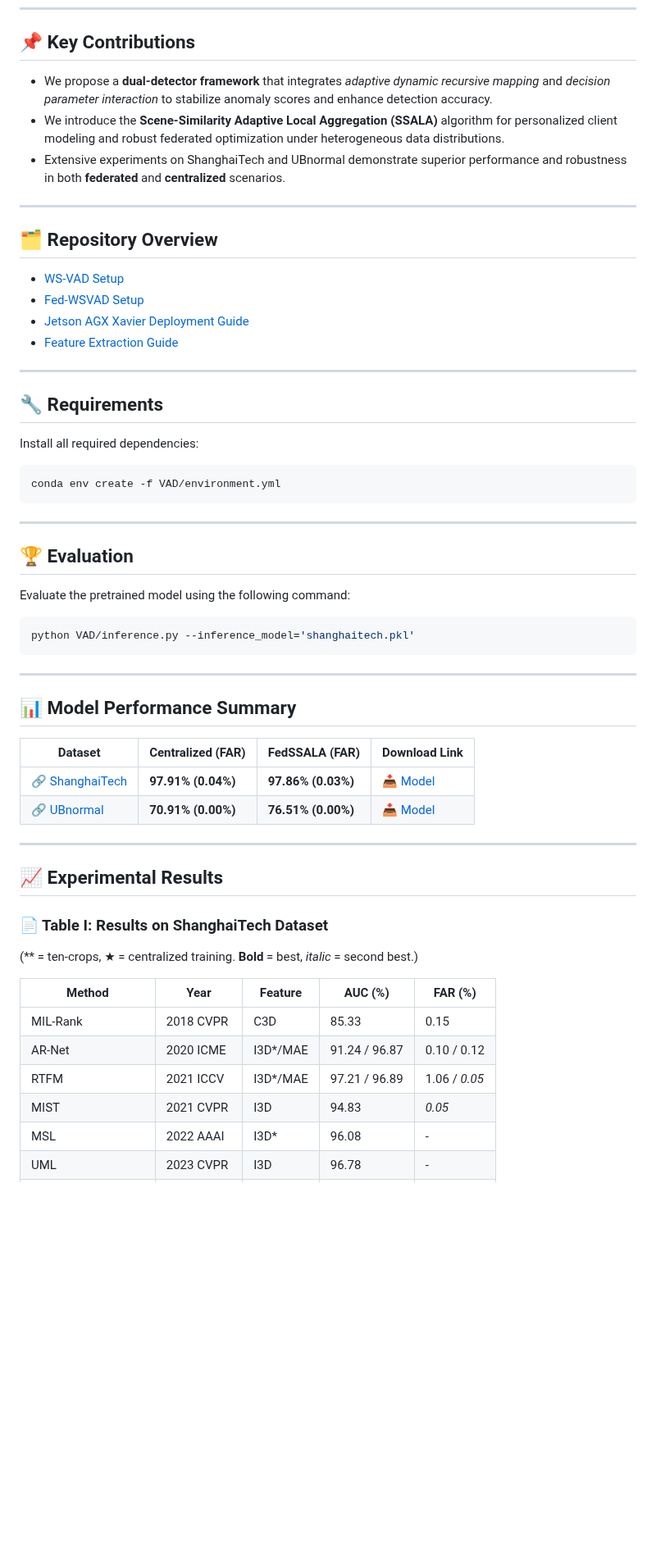
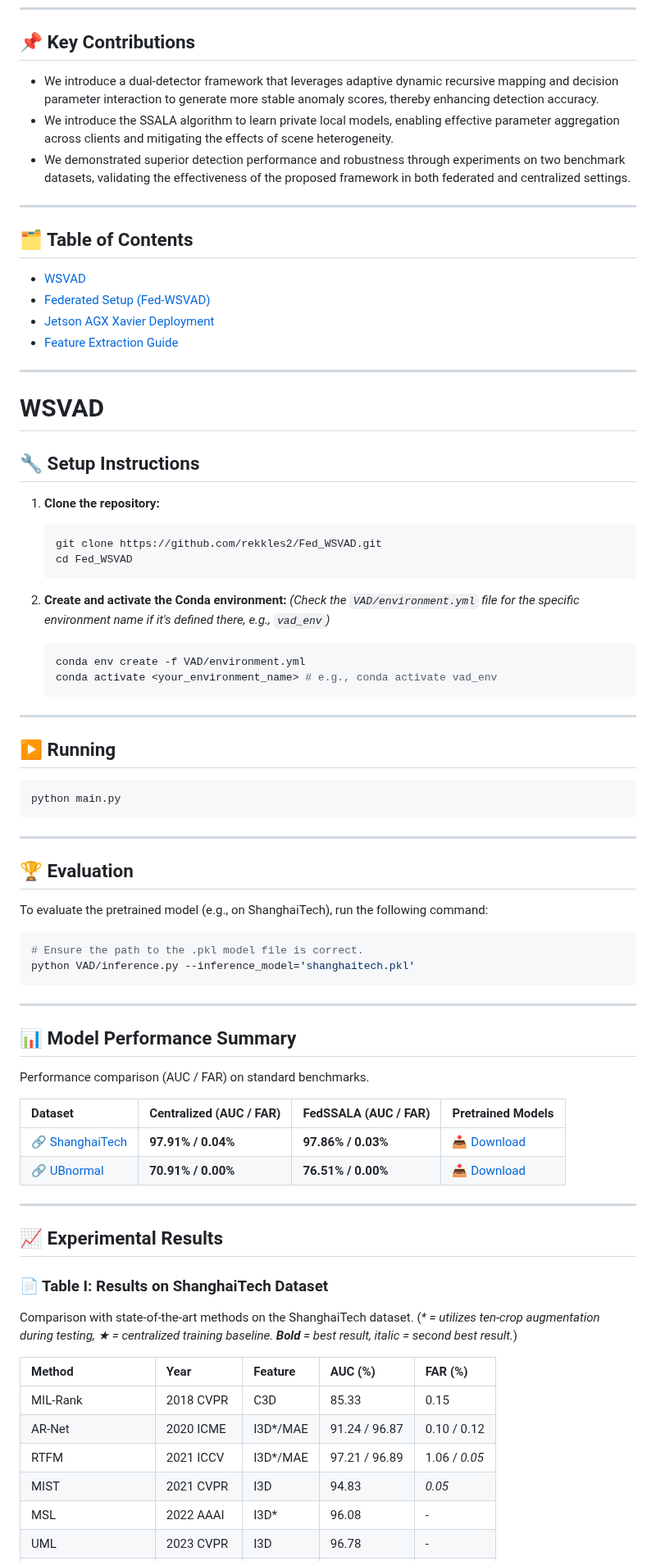
Before and after one commit to rekkles2/Fed_WSVAD, a Markdown page: README.md, the part around one of its changes. Shown at 82% size. Rendered like a GitHub page; blank space fills up the shorter version.

Commit message:
Update README.md
Signed-off-by: Jiahang Li <115770276+rekkles2@users.noreply.github.com>

`````diff
--- a/README.md
+++ b/README.md
@@ -11,36 +15,54 @@
 
 ## 📌 Key Contributions
 
-- We propose a **dual-detector framework** that integrates *adaptive dynamic recursive mapping* and *decision parameter interaction* to stabilize anomaly scores and enhance detection accuracy.
-- We introduce the **Scene-Similarity Adaptive Local Aggregation (SSALA)** algorithm for personalized client modeling and robust federated optimization under heterogeneous data distributions.
-- Extensive experiments on ShanghaiTech and UBnormal demonstrate superior performance and robustness in both **federated** and **centralized** scenarios.
+-   We introduce a dual-detector framework that leverages adaptive dynamic recursive mapping and decision parameter interaction to generate more stable anomaly scores, thereby enhancing detection accuracy.
+-   We introduce the SSALA algorithm to learn private local models, enabling effective parameter aggregation across clients and mitigating the effects of scene heterogeneity.
+-   We demonstrated superior detection performance and robustness through experiments on two benchmark datasets, validating the effectiveness of the proposed framework in both federated and centralized settings.
 
 ---
 
-## 🗂️ Repository Overview
+## 🗂️ Table of Contents
 
-- [WS-VAD Setup](#-requirements)
-- [Fed-WSVAD Setup](https://github.com/rekkles2/Fed_WSVAD/blob/main/Fed_VAD/README.md)
-- [Jetson AGX Xavier Deployment Guide](https://github.com/rekkles2/Fed_WSVAD/blob/main/Fed_VAD/Jetson%20AGX%20Xavier%20Deployment%20Guide.md)
-- [Feature Extraction Guide](https://github.com/rekkles2/Fed_WSVAD/blob/main/Backbone/README.md)
+-   [WSVAD](#wsvad)
+-   [Federated Setup (Fed-WSVAD)](https://github.com/rekkles2/Fed_WSVAD/blob/main/Fed_VAD/README.md)
+-   [Jetson AGX Xavier Deployment](https://github.com/rekkles2/Fed_WSVAD/blob/main/Fed_VAD/Jetson%20AGX%20Xavier%20Deployment%20Guide.md)
+-   [Feature Extraction Guide](https://github.com/rekkles2/Fed_WSVAD/blob/main/Backbone/README.md)
 
 ---
 
-## 🔧 Requirements
+# WSVAD
 
-Install all required dependencies:
+## 🔧 Setup Instructions
+
+1.  **Clone the repository:**
+    ```bash
+    git clone https://github.com/rekkles2/Fed_WSVAD.git
+    cd Fed_WSVAD
+    ```
+
+2.  **Create and activate the Conda environment:**
+    *(Check the `VAD/environment.yml` file for the specific environment name if it's defined there, e.g., `vad_env`)*
+    ```bash
+    conda env create -f VAD/environment.yml
+    conda activate <your_environment_name> # e.g., conda activate vad_env
+    ```
+
+---
+
+## ▶️ Running
 
 ```bash
-conda env create -f VAD/environment.yml
-```
+python main.py
+````
 
 ---
 
 ## 🏆 Evaluation
 
-Evaluate the pretrained model using the following command:
+To evaluate the pretrained model (e.g., on ShanghaiTech), run the following command:
 
 ```bash
+# Ensure the path to the .pkl model file is correct.
 python VAD/inference.py --inference_model='shanghaitech.pkl'
 ```
 
@@ -48,10 +70,12 @@ python VAD/inference.py --inference_model='shanghaitech.pkl'
 
 ## 📊 Model Performance Summary
 
-| Dataset                                                                                                    | Centralized (FAR)  | FedSSALA (FAR)     | Download Link                                                                                       |
-| ---------------------------------------------------------------------------------------------------------- | ------------------ | ------------------ | --------------------------------------------------------------------------------------------------- |
-| [🔗 ShanghaiTech](https://drive.google.com/drive/folders/1gArYo-e11ddrWj0lj3w055jPmGPywMqF?usp=drive_link) | **97.91% (0.04%)** | **97.86% (0.03%)** | [📥 Model](https://drive.google.com/drive/folders/1s7QWEfbHbb5LfaaHqBFw9pKSXDJtocAK?usp=drive_link) |
-| [🔗 UBnormal](https://drive.google.com/drive/folders/1J_6UTtcjibtJ7qiOFeHeLMiJ6xAciWK3?usp=drive_link)     | **70.91% (0.00%)** | **76.51% (0.00%)** | [📥 Model](https://drive.google.com/drive/folders/1s7QWEfbHbb5LfaaHqBFw9pKSXDJtocAK?usp=drive_link) |
+Performance comparison (AUC / FAR) on standard benchmarks.
+
+| Dataset                                                                                                    | Centralized (AUC / FAR) | FedSSALA (AUC / FAR) | Pretrained Models                                                                                      |
+| :--------------------------------------------------------------------------------------------------------- | :---------------------- | :------------------- | :----------------------------------------------------------------------------------------------------- |
+| [🔗 ShanghaiTech](https://drive.google.com/drive/folders/1gArYo-e11ddrWj0lj3w055jPmGPywMqF?usp=drive_link) | **97.91% / 0.04%**      | **97.86% / 0.03%**   | [📥 Download](https://drive.google.com/drive/folders/1s7QWEfbHbb5LfaaHqBFw9pKSXDJtocAK?usp=drive_link) |
+| [🔗 UBnormal](https://drive.google.com/drive/folders/1J_6UTtcjibtJ7qiOFeHeLMiJ6xAciWK3?usp=drive_link)     | **70.91% / 0.00%**      | **76.51% / 0.00%**   | [📥 Download](https://drive.google.com/drive/folders/1s7QWEfbHbb5LfaaHqBFw9pKSXDJtocAK?usp=drive_link) |
 
 ---
 
@@ -59,13 +83,14 @@ python VAD/inference.py --inference_model='shanghaitech.pkl'
 
 ### 📄 Table I: Results on ShanghaiTech Dataset
 
-(*\* = ten-crops, ★ = centralized training. **Bold** = best, *italic* = second best.)
+Comparison with state-of-the-art methods on the ShanghaiTech dataset.
+(*\* = utilizes ten-crop augmentation during testing, ★ = centralized training baseline. **Bold** = best result, *italic* = second best result.*)
 
 | Method              | Year      | Feature   | AUC (%)       | FAR (%)       |
-| ------------------- | --------- | --------- | ------------- | ------------- |
+| :------------------ | :-------- | :-------- | :------------ | :------------ |
 | MIL-Rank            | 2018 CVPR | C3D       | 85.33         | 0.15          |
-| AR-Net              | 2020 ICME | I3D*/MAE  | 91.24 / 96.87 | 0.10 / 0.12   |
-| RTFM                | 2021 ICCV | I3D*/MAE  | 97.21 / 96.89 | 1.06 / *0.05* |
+| AR-Net              | 2020 ICME | I3D\*/MAE | 91.24 / 96.87 | 0.10 / 0.12   |
+| RTFM                | 2021 ICCV | I3D\*/MAE | 97.21 / 96.89 | 1.06 / *0.05* |
 | MIST                | 2021 CVPR | I3D       | 94.83         | *0.05*        |
-| MSL                 | 2022 AAAI | I3D*      | 96.08         | -             |
+| MSL                 | 2022 AAAI | I3D\*     | 96.08         | -             |
 | UML                 | 2023 CVPR | I3D       | 96.78         | -             |
`````
Also changed, not shown: other parts of README.md (+45 -37 lines).
